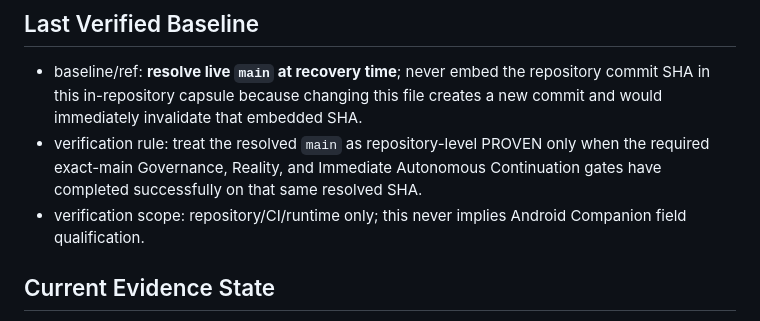
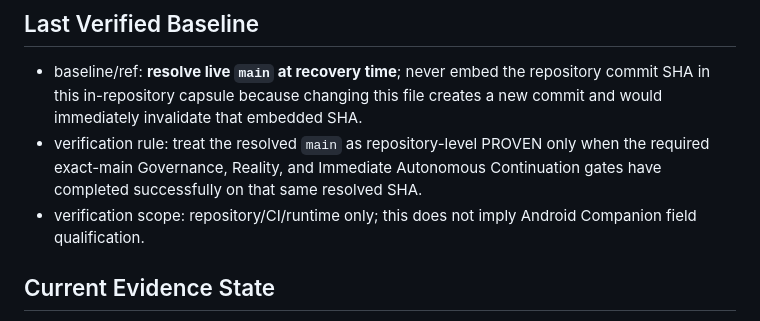
Before and after one commit to smileeyes1/SovereignAssistant, a Markdown page: docs/HAKIM_STATE_CAPSULE.md, the part around the change. Drawn GitHub-style.

Commit message:
fix(state): preserve field-evidence contract wording

```diff
--- a/docs/HAKIM_STATE_CAPSULE.md
+++ b/docs/HAKIM_STATE_CAPSULE.md
@@ -9,7 +9,7 @@
 ## Last Verified Baseline
 - baseline/ref: **resolve live `main` at recovery time**; never embed the repository commit SHA in this in-repository capsule because changing this file creates a new commit and would immediately invalidate that embedded SHA.
 - verification rule: treat the resolved `main` as repository-level PROVEN only when the required exact-main Governance, Reality, and Immediate Autonomous Continuation gates have completed successfully on that same resolved SHA.
-- verification scope: repository/CI/runtime only; this never implies Android Companion field qualification.
+- verification scope: repository/CI/runtime only; this does not imply Android Companion field qualification.
 
 ## Current Evidence State
 - PROVEN: the universal constitution/manifest/amendment protocol are canonical live-main references; repository recovery must re-read them before execution; Companion-first field progression is protected from the legacy Termux background-survival prerequisite.
```
